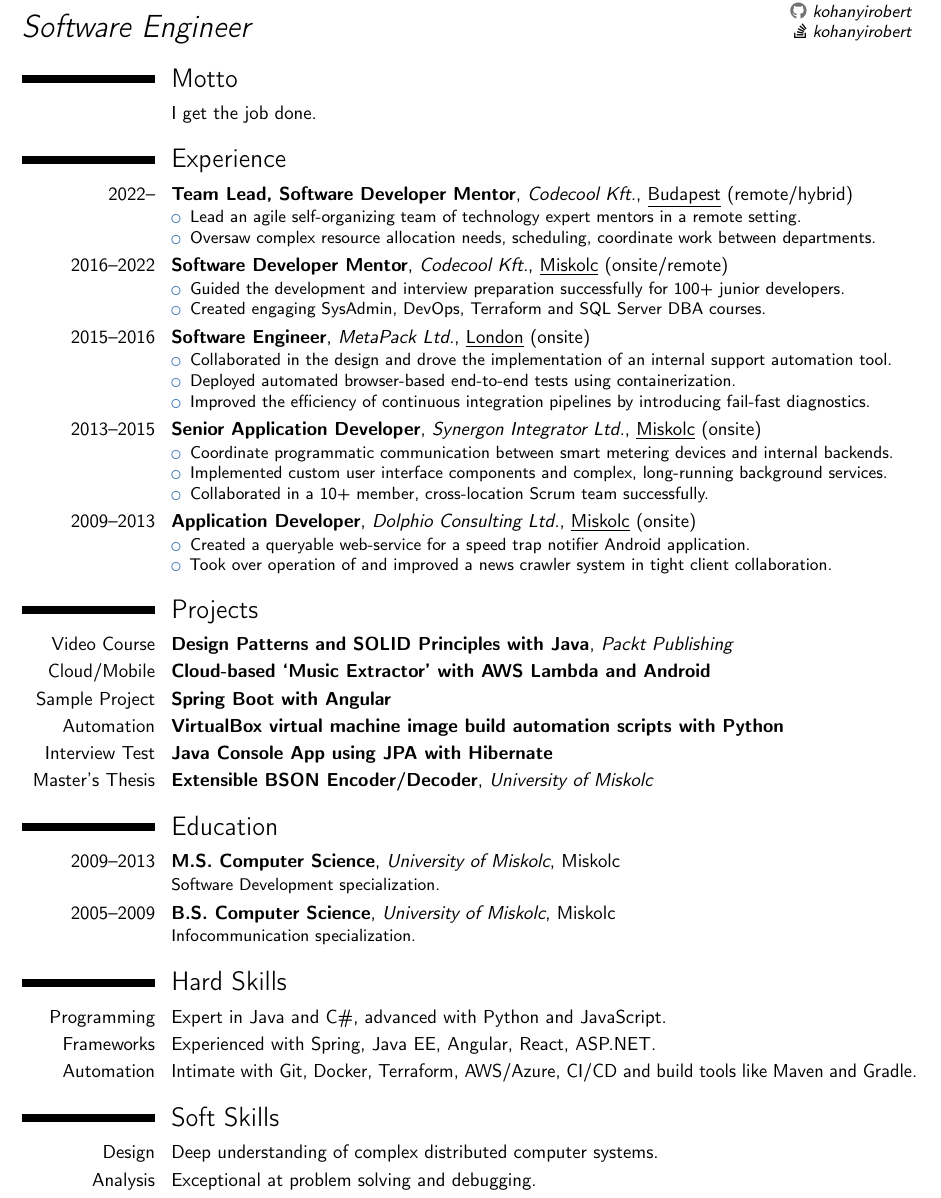
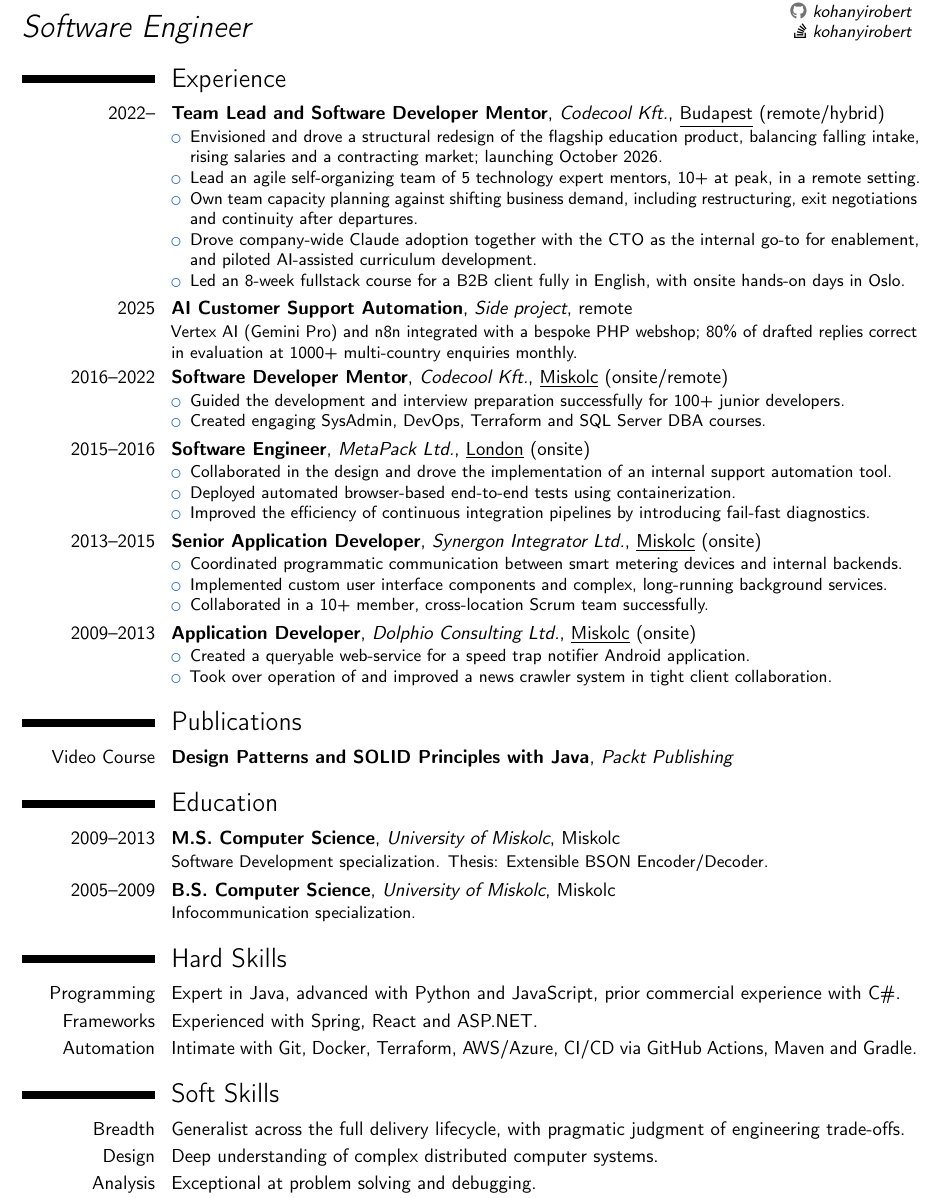
Before and after one commit to kohanyirobert/cv, a LaTeX CV (main.tex): part of the page, cut so that both start at the same text. Compiled offline with pdfLaTeX.

Commit message:
fix: refresh CV content for 2026
Content had not changed substantively since 2025-05-24.

Corrections:
- Restore the current role's job title, which was left as the residue of a
  pipeline test in eec877a ("Team Lead, ..." -> "Team Lead and ...").
- Fix present-tense "Coordinate" in the 2013-2015 Synergon role.
- Drop the ungrammatical "Oversee ... coordinate work" bullet.

Current role, previously 2 bullets with no team size, now covers the
flagship product redesign launching Oct 2026, team size (5, 10+ at peak),
capacity planning and restructuring, company-wide Claude adoption with the
CTO, and the 8-week B2B course delivered in English with onsite days in Oslo.

Added the 2025 Vertex AI / n8n customer support side project.

Skills made honest: C# demoted to prior commercial experience, Jakarta EE
and Angular removed, GitHub Actions named, generalist breadth added.

Projects -> Publications, trimmed from 6 entries to Packt alone; the
Master's thesis moved into the M.S. description. Motto dropped to keep the
document on one page.

Co-Authored-By: Claude Opus 5 <noreply@anthropic.com>
Claude-Session: https://claude.ai/code/session_01HYrrbD4tMv7PddnixE3GPi

```diff
--- a/main.tex
+++ b/main.tex
@@ -44,15 +44,16 @@
 \makecvtitle
 \vspace{-2\baselineskip}
 
-\section{Motto}
-\cvitem{}{I get the job done.}
-
 \section{Experience}
-\cventry{2022--}{Team Lead, Software Developer Mentor}{Codecool Kft.}{\underline{Budapest} (remote/hybrid)}{}{
+\cventry{2022--}{Team Lead and Software Developer Mentor}{Codecool Kft.}{\underline{Budapest} (remote/hybrid)}{}{
 \begin{itemize}
-\item Lead an agile self-organizing team of technology expert mentors in a remote setting.
-\item Oversaw complex resource allocation needs, scheduling, coordinate work between departments.
+\item Envisioned and drove a structural redesign of the flagship education product, balancing falling intake, rising salaries and a contracting market; launching October 2026.
+\item Lead an agile self-organizing team of 5 technology expert mentors, 10+ at peak, in a remote setting.
+\item Own team capacity planning against shifting business demand, including restructuring, exit negotiations and continuity after departures.
+\item Drove company-wide Claude adoption together with the CTO as the internal go-to for enablement, and piloted AI-assisted curriculum development.
+\item Led an 8-week fullstack course for a B2B client fully in English, with onsite hands-on days in Oslo.
 \end{itemize}}
+\cventry{2025}{AI Customer Support Automation}{Side project}{remote}{}{Vertex AI (Gemini Pro) and n8n integrated with a bespoke PHP webshop; 80\% of drafted replies correct in evaluation at 1000+ multi-country enquiries monthly.}
 \cventry{2016--2022}{Software Developer Mentor}{Codecool Kft.}{\underline{Miskolc} (onsite/remote)}{}{
 \begin{itemize}
 \item Guided the development and interview preparation successfully for 100+ junior developers.
@@ -66,7 +67,7 @@
 \end{itemize}}
 \cventry{2013--2015}{Senior Application Developer}{Synergon Integrator Ltd.}{\underline{Miskolc} (onsite)}{}{
 \begin{itemize}
-\item Coordinate programmatic communication between smart metering devices and internal backends.
+\item Coordinated programmatic communication between smart metering devices and internal backends.
 \item Implemented custom user interface components and complex, long-running background services.
 \item Collaborated in a 10+ member, cross-location Scrum team successfully.
 \end{itemize}}
@@ -76,24 +77,20 @@
 \item Took over operation of and improved a news crawler system in tight client collaboration.
 \end{itemize}}
 
-\section{Projects}
+\section{Publications}
 \cventry{Video Course}{\href{https://www.packtpub.com/en-us/product/design-patterns-and-solid-principles-with-java-9781838642235}{Design Patterns and SOLID Principles with Java}}{Packt Publishing}{}{}{}
-\cventry{Cloud/Mobile}{Cloud-based `Music Extractor' with \href{https://github.com/kohanyirobert/aws-lambda-sniff}{AWS Lambda} and \href{https://github.com/kohanyirobert/sniff-android}{Android}}{}{}{}{}
-\cventry{Sample Project}{\href{https://github.com/kohanyirobert/spring-boot-backend-sample}{Spring Boot} with \href{https://github.com/kohanyirobert/angular-frontend-sample}{Angular}}{}{}{}{}
-\cventry{Automation}{VirtualBox virtual machine image \href{https://github.com/kohanyirobert/vms}{build automation scripts with Python}}{}{}{}{}
-\cventry{Interview Test}{\href{https://github.com/kohanyirobert/bluebird-test}{Java Console App using JPA with Hibernate}}{}{}{}{}
-\cventry{Master's Thesis}{\href{https://github.com/kohanyirobert/ebson}{Extensible BSON Encoder/Decoder}}{University of Miskolc}{}{}{}
 
 \section{Education}
-\cventry{2009--2013}{M.S. Computer Science}{University of Miskolc}{Miskolc}{}{Software Development specialization.}
+\cventry{2009--2013}{M.S. Computer Science}{University of Miskolc}{Miskolc}{}{Software Development specialization. Thesis: \href{https://github.com/kohanyirobert/ebson}{Extensible BSON Encoder/Decoder}.}
 \cventry{2005--2009}{B.S. Computer Science}{University of Miskolc}{Miskolc}{}{Infocommunication specialization.}
 
 \section{Hard Skills}
-\cvitem{Programming}{Expert in Java and C\#, advanced with Python and JavaScript.}
-\cvitem{Frameworks}{Experienced with Spring, Java EE, Angular, React, ASP.NET.}
-\cvitem{Automation}{Intimate with Git, Docker, Terraform, AWS/Azure, CI/CD and build tools like Maven and Gradle.}
+\cvitem{Programming}{Expert in Java, advanced with Python and JavaScript, prior commercial experience with C\#.}
+\cvitem{Frameworks}{Experienced with Spring, React and ASP.NET.}
+\cvitem{Automation}{Intimate with Git, Docker, Terraform, AWS/Azure, CI/CD via GitHub Actions, Maven and Gradle.}
 
 \section{Soft Skills}
+\cvitem{Breadth}{Generalist across the full delivery lifecycle, with pragmatic judgment of engineering trade-offs.}
 \cvitem{Design}{Deep understanding of complex distributed computer systems.}
 \cvitem{Analysis}{Exceptional at problem solving and debugging.}
 \cvitem{Discipline}{Skilled in team leadership, time management, and goal setting.}
```
